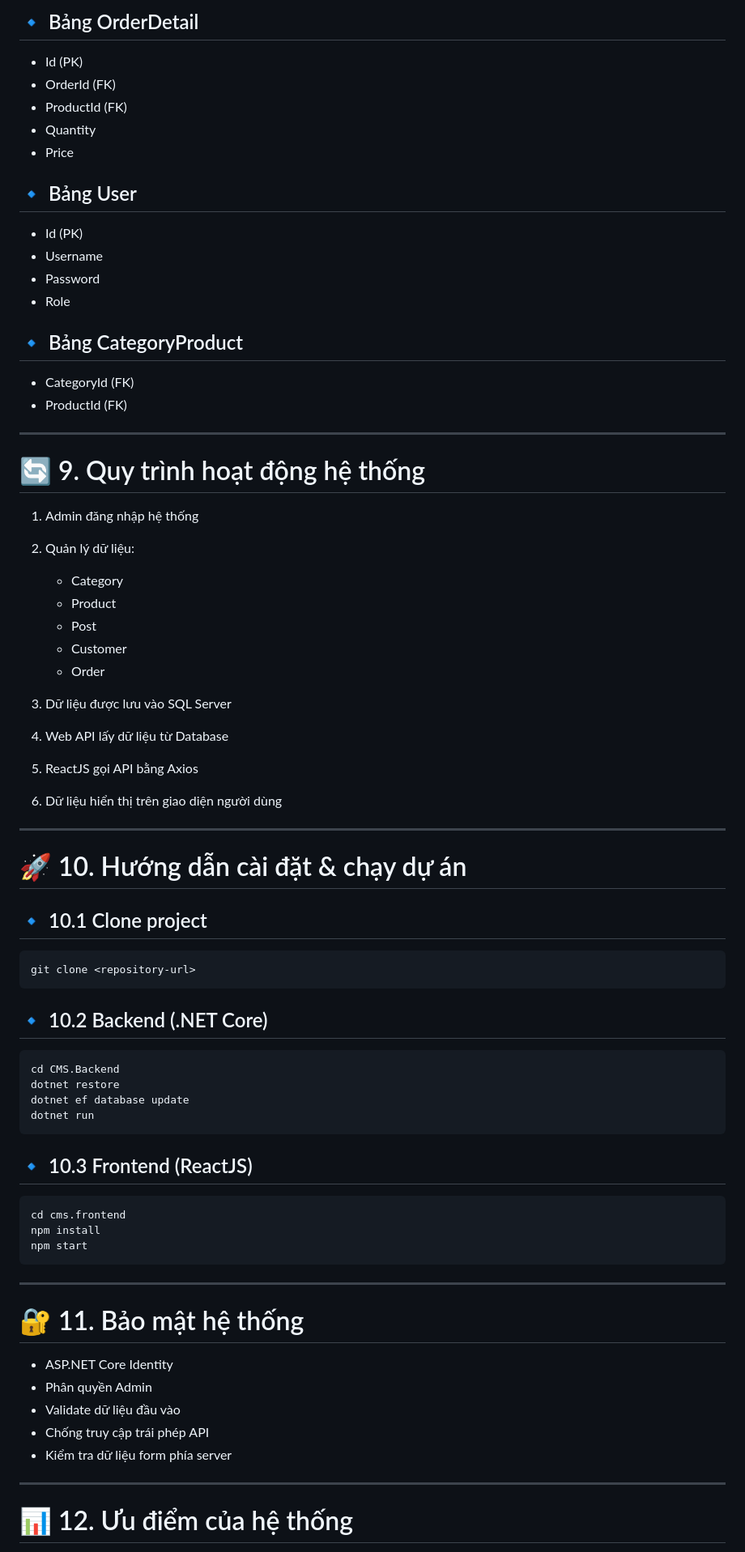
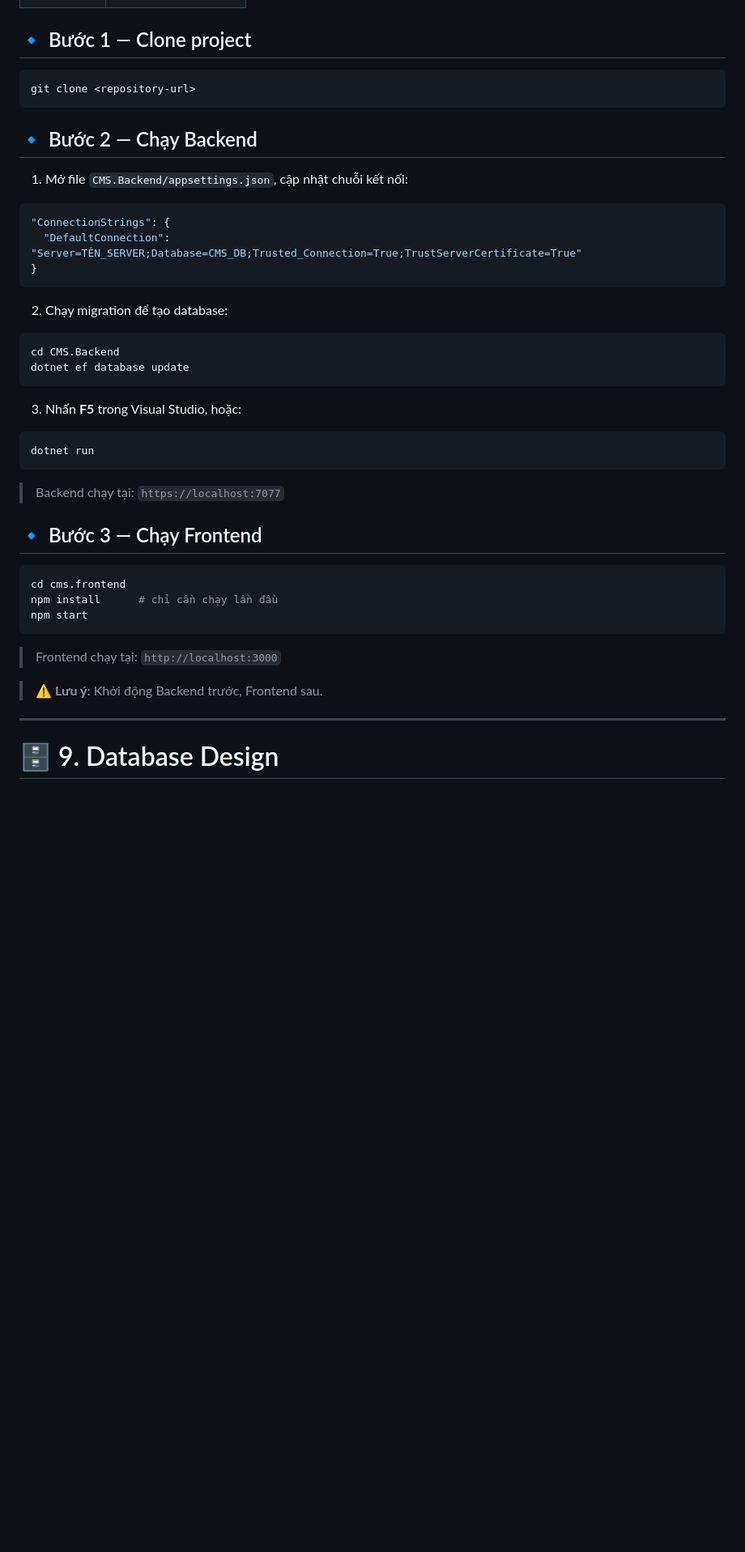
Before and after one commit to quitran1211/QuiCMS_solution, a Markdown page: README.md, the part around one of its changes. Shown at 81% size. GitHub-like rendering; blank space fills up the shorter version.

````diff
--- a/README.md
+++ b/README.md
@@ -288,78 +267,47 @@ Hệ thống cung cấp API RESTful:
-## 🔹 Bảng OrderDetail
-
-* Id (PK)
-* OrderId (FK)
-* ProductId (FK)
-* Quantity
-* Price
-
-## 🔹 Bảng User
-
-* Id (PK)
-* Username
-* Password
-* Role
-
-## 🔹 Bảng CategoryProduct
-
-* CategoryId (FK)
-* ProductId (FK)
-
----
-
-# 🔄 9. Quy trình hoạt động hệ thống
-
-1. Admin đăng nhập hệ thống
-2. Quản lý dữ liệu:
-
-   * Category
-   * Product
-   * Post
-   * Customer
-   * Order
-3. Dữ liệu được lưu vào SQL Server
-4. Web API lấy dữ liệu từ Database
-5. ReactJS gọi API bằng Axios
-6. Dữ liệu hiển thị trên giao diện người dùng
-
----
-
-# 🚀 10. Hướng dẫn cài đặt & chạy dự án
-
-## 🔹 10.1 Clone project
+## 🔹 Bước 1 — Clone project
 
 ```bash
 git clone <repository-url>
 ```
 
-## 🔹 10.2 Backend (.NET Core)
+## 🔹 Bước 2 — Chạy Backend
+
+1. Mở file `CMS.Backend/appsettings.json`, cập nhật chuỗi kết nối:
+
+```json
+"ConnectionStrings": {
+  "DefaultConnection": "Server=TÊN_SERVER;Database=CMS_DB;Trusted_Connection=True;TrustServerCertificate=True"
+}
+```
+
+2. Chạy migration để tạo database:
 
 ```bash
 cd CMS.Backend
-dotnet restore
 dotnet ef database update
+```
+
+3. Nhấn **F5** trong Visual Studio, hoặc:
+
+```bash
 dotnet run
 ```
 
-## 🔹 10.3 Frontend (ReactJS)
+> Backend chạy tại: `https://localhost:7077`
+
+## 🔹 Bước 3 — Chạy Frontend
 
 ```bash
 cd cms.frontend
-npm install
+npm install      # chỉ cần chạy lần đầu
 npm start
 ```
 
----
+> Frontend chạy tại: `http://localhost:3000`
 
-# 🔐 11. Bảo mật hệ thống
-
-* ASP.NET Core Identity
-* Phân quyền Admin
-* Validate dữ liệu đầu vào
-* Chống truy cập trái phép API
-* Kiểm tra dữ liệu form phía server
+> ⚠️ **Lưu ý:** Khởi động Backend trước, Frontend sau.
 
 ---
 
-# 📊 12. Ưu điểm của hệ thống
+# 🗄️ 9. Database Design
 
````
Also changed, not shown: other parts of README.md (+128 -138 lines).
